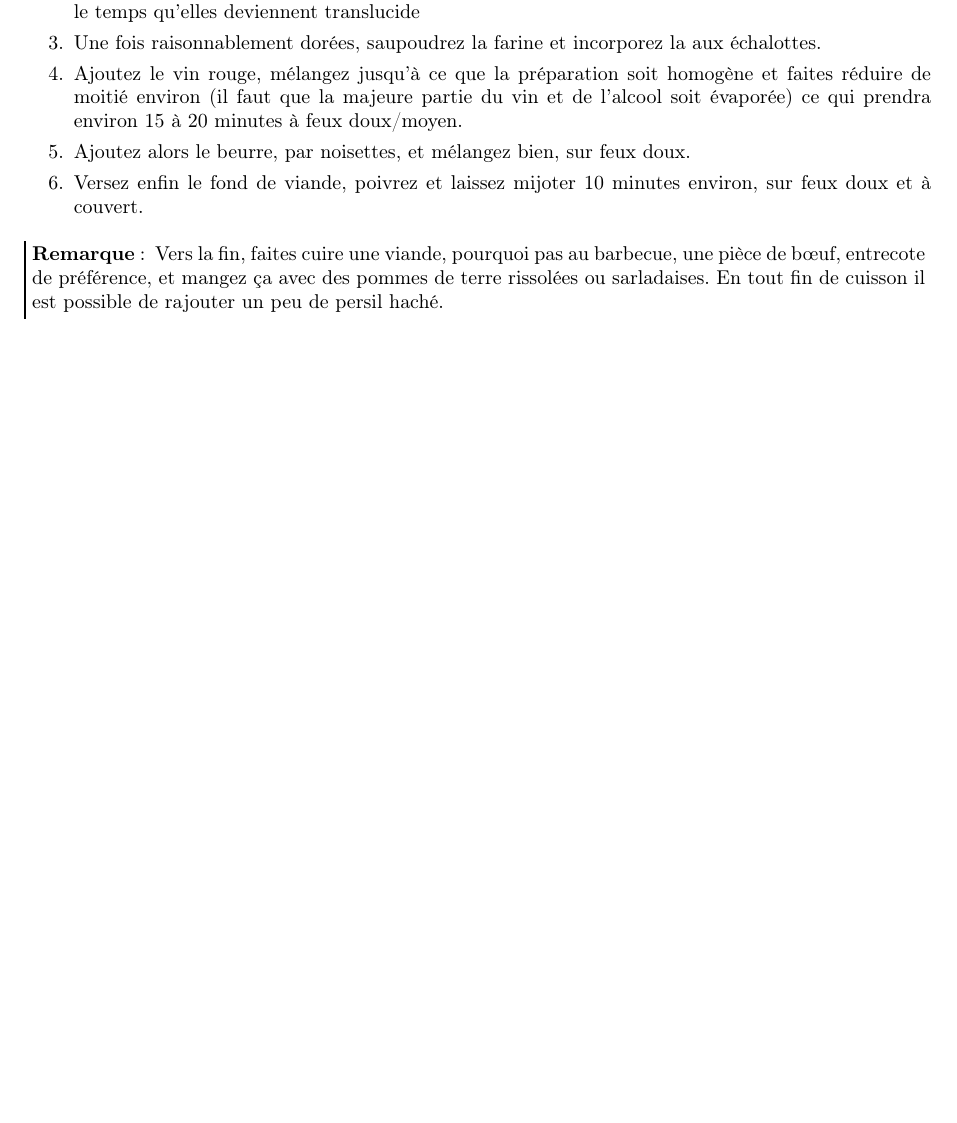
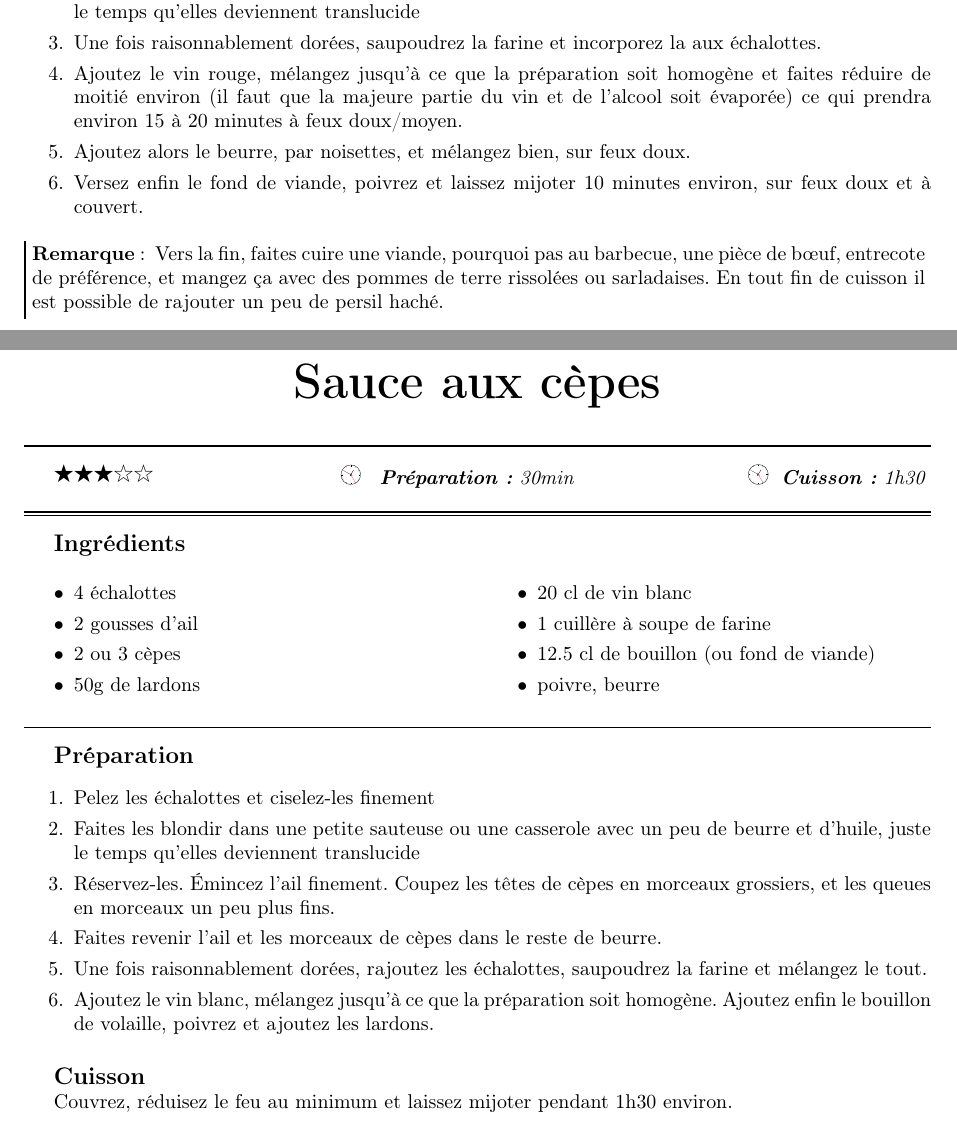
Before and after one commit to sanyaade-teachings/autiwa-tutorials, a LaTeX document (recettes/recettes.tex): part of page 71 of 109 before the commit and two parts of pages 71 and 72 of 110 after it, the two joined at a grey line, cut so that both start at the same text, the shorter picture padded with empty space. Compiled offline with pdfLaTeX; an older LaTeX class or package is replaced by its successor.

Commit message:
recettes

```diff
--- a/recettes/recettes.tex
+++ b/recettes/recettes.tex
@@ -153,6 +153,33 @@ Ne couvrez pas pendant la cuisson des champignons afin d'éviter qu'il y ait tro
 \begin{remarque}
 Vers la fin, faites cuire une viande, pourquoi pas au barbecue, une pièce de bœuf, entrecote de préférence, et mangez ça avec des pommes de terre rissolées ou sarladaises. En tout fin de cuisson il est possible de rajouter un peu de persil haché.
 \end{remarque}
+\end{recette}
+
+\begin{recette}{Sauce aux cèpes}{3}{30min}{1h30}
+\begin{ingredients}
+\ingredient 4 échalottes
+\ingredient 2 gousses d'ail
+\ingredient 2 ou 3 cèpes
+\ingredient 50g de lardons
+\ingredient 20 cl de vin blanc
+\ingredient 1 cuillère à soupe de farine
+\ingredient 12.5 cl de bouillon (ou fond de viande)
+\ingredient poivre, beurre
+\end{ingredients}
+
+\begin{preparation}
+\etape Pelez les échalottes et ciselez-les finement
+\etape Faites les blondir dans une petite sauteuse ou une casserole avec un peu de beurre et d'huile, juste le temps qu'elles deviennent translucide
+\etape Réservez-les. Émincez l'ail finement. Coupez les têtes de cèpes en morceaux grossiers, et les queues en morceaux un peu plus fins.
+\etape Faites revenir l'ail et les morceaux de cèpes dans le reste de beurre.
+\etape Une fois raisonnablement dorées, rajoutez les échalottes, saupoudrez la farine et mélangez le tout.
+\etape Ajoutez le vin blanc, mélangez jusqu'à ce que la préparation soit homogène. Ajoutez enfin le bouillon de volaille, poivrez et ajoutez les lardons.
+\end{preparation}
+
+\begin{cuisson}
+Couvrez, réduisez le feu au minimum et laissez mijoter pendant 1h30 environ.
+\end{cuisson}
+
 \end{recette}
 
 \begin{recette}{Vinaigrette classique}{3}{5 min}{}\label{sec:vinaigrette}
```
Also changed, not shown: git/aide-memoire-git.tex (+14 -2 lines), git/aide-memoire-git.pdf, gnuplot/aide-memoire-gnuplot.pdf, recettes/recettes.pdf.
